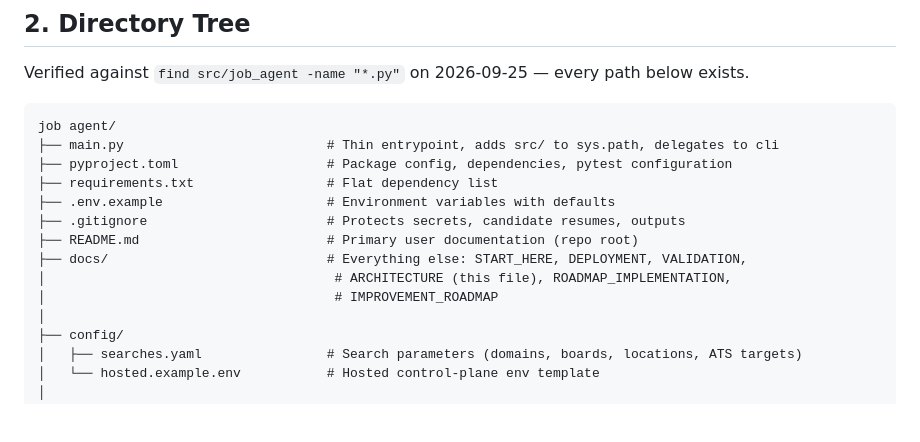
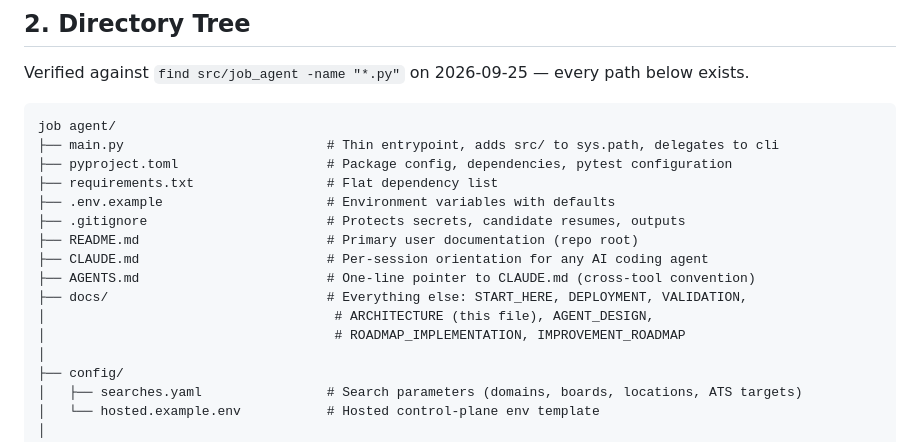
Before and after one commit to aryanmehra0/jobagent, a Markdown page: docs/ARCHITECTURE.md, the part around the change. GitHub-like rendering; blank space fills up the shorter version.

Commit message:
docs: list CLAUDE.md/AGENTS.md/AGENT_DESIGN.md in ARCHITECTURE.md's directory tree
Small accuracy fix: both were added after this tree was last written and
were missing from it, which is exactly the kind of drift this same file
warns readers to check for.

Co-Authored-By: Claude Sonnet 5 <noreply@anthropic.com>

```diff
--- a/docs/ARCHITECTURE.md
+++ b/docs/ARCHITECTURE.md
@@ -55,9 +55,11 @@ job agent/
 ├── .env.example                     # Environment variables with defaults
 ├── .gitignore                       # Protects secrets, candidate resumes, outputs
 ├── README.md                        # Primary user documentation (repo root)
+├── CLAUDE.md                        # Per-session orientation for any AI coding agent
+├── AGENTS.md                        # One-line pointer to CLAUDE.md (cross-tool convention)
 ├── docs/                            # Everything else: START_HERE, DEPLOYMENT, VALIDATION,
-│                                     # ARCHITECTURE (this file), ROADMAP_IMPLEMENTATION,
-│                                     # IMPROVEMENT_ROADMAP
+│                                     # ARCHITECTURE (this file), AGENT_DESIGN,
+│                                     # ROADMAP_IMPLEMENTATION, IMPROVEMENT_ROADMAP
 │
 ├── config/
 │   ├── searches.yaml                # Search parameters (domains, boards, locations, ATS targets)
```
